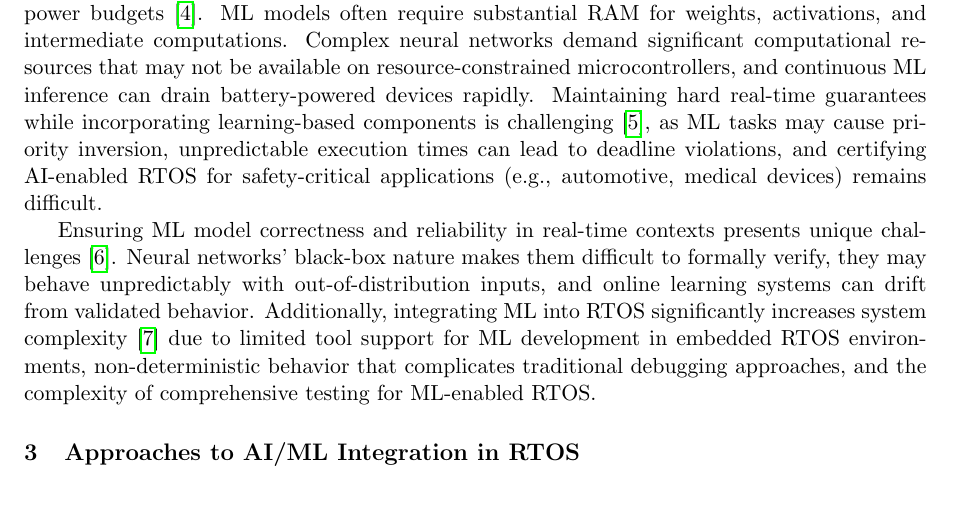
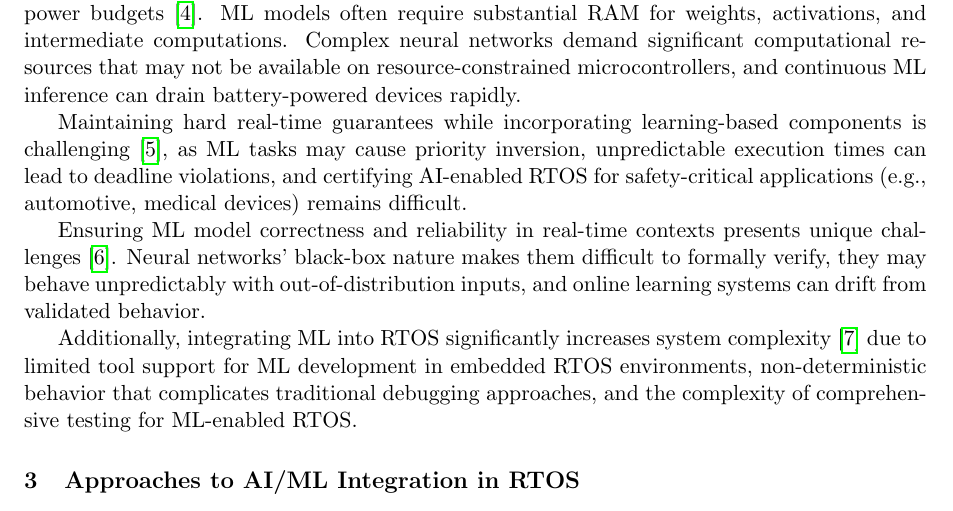
Before and after one commit to skakwy/bare_meddl, a LaTeX paper (AI_ML_Integration_RTOS_Report.tex): part of page 2 of 5, cut so that both start at the same text. Compiled offline with pdfLaTeX.

Commit message:
Add paragraph breaks to improve document structure and readability
Co-authored-by: skakwy <36933487+skakwy@users.noreply.github.com>

```diff
--- a/AI_ML_Integration_RTOS_Report.tex
+++ b/AI_ML_Integration_RTOS_Report.tex
@@ -45,9 +45,13 @@ The fundamental challenge in AI/ML integration lies in maintaining the determini
     \label{fig:traditional_vs_ml}
 \end{figure}
 
-Embedded systems typically operate with limited computational resources, memory, and power budgets \cite{wattenberg2016use}. ML models often require substantial RAM for weights, activations, and intermediate computations. Complex neural networks demand significant computational resources that may not be available on resource-constrained microcontrollers, and continuous ML inference can drain battery-powered devices rapidly. Maintaining hard real-time guarantees while incorporating learning-based components is challenging \cite{burns2017survey}, as ML tasks may cause priority inversion, unpredictable execution times can lead to deadline violations, and certifying AI-enabled RTOS for safety-critical applications (e.g., automotive, medical devices) remains difficult.
+Embedded systems typically operate with limited computational resources, memory, and power budgets \cite{wattenberg2016use}. ML models often require substantial RAM for weights, activations, and intermediate computations. Complex neural networks demand significant computational resources that may not be available on resource-constrained microcontrollers, and continuous ML inference can drain battery-powered devices rapidly.
 
-Ensuring ML model correctness and reliability in real-time contexts presents unique challenges \cite{huang2017safety}. Neural networks' black-box nature makes them difficult to formally verify, they may behave unpredictably with out-of-distribution inputs, and online learning systems can drift from validated behavior. Additionally, integrating ML into RTOS significantly increases system complexity \cite{zhang2022enabling} due to limited tool support for ML development in embedded RTOS environments, non-deterministic behavior that complicates traditional debugging approaches, and the complexity of comprehensive testing for ML-enabled RTOS.
+Maintaining hard real-time guarantees while incorporating learning-based components is challenging \cite{burns2017survey}, as ML tasks may cause priority inversion, unpredictable execution times can lead to deadline violations, and certifying AI-enabled RTOS for safety-critical applications (e.g., automotive, medical devices) remains difficult.
+
+Ensuring ML model correctness and reliability in real-time contexts presents unique challenges \cite{huang2017safety}. Neural networks' black-box nature makes them difficult to formally verify, they may behave unpredictably with out-of-distribution inputs, and online learning systems can drift from validated behavior.
+
+Additionally, integrating ML into RTOS significantly increases system complexity \cite{zhang2022enabling} due to limited tool support for ML development in embedded RTOS environments, non-deterministic behavior that complicates traditional debugging approaches, and the complexity of comprehensive testing for ML-enabled RTOS.
 
 \section{Approaches to AI/ML Integration in RTOS}
 
```
Also changed, not shown: AI_ML_Integration_RTOS_Report.pdf, AI_ML_Integration_RTOS_Report.tex (4 more changed lines).
